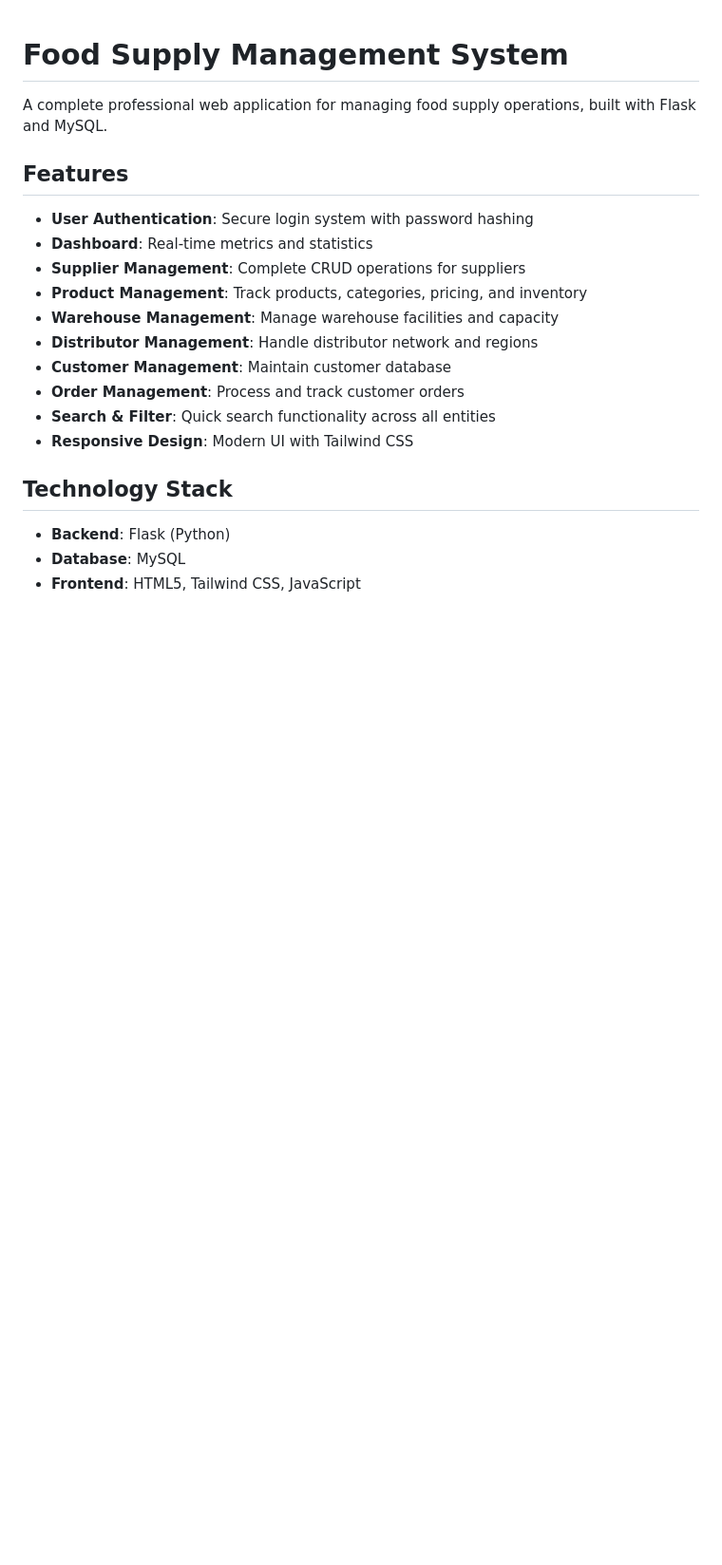
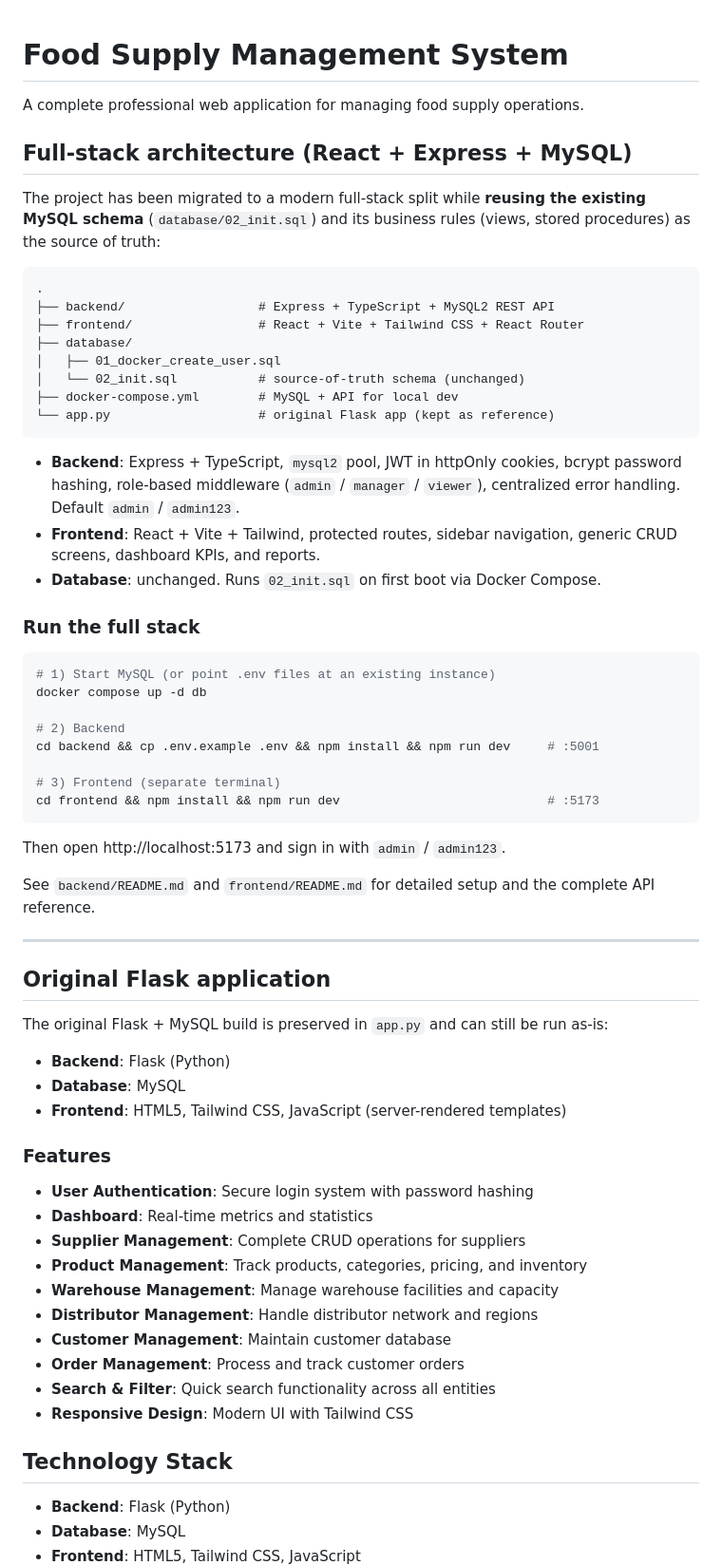
Before and after one commit to satishgit44/Food-Supply-Manager, a Markdown page: README.md, the part around the change. Shown at 95% size. Drawn GitHub-style; blank space fills up the shorter version.

````diff
--- a/README.md
+++ b/README.md
@@ -1,8 +1,60 @@
 # Food Supply Management System
 
-A complete professional web application for managing food supply operations, built with Flask and MySQL.
+A complete professional web application for managing food supply operations.
 
-## Features
+## Full-stack architecture (React + Express + MySQL)
+
+The project has been migrated to a modern full-stack split while **reusing the
+existing MySQL schema** (`database/02_init.sql`) and its business rules (views,
+stored procedures) as the source of truth:
+
+```
+.
+├── backend/                  # Express + TypeScript + MySQL2 REST API
+├── frontend/                 # React + Vite + Tailwind CSS + React Router
+├── database/
+│   ├── 01_docker_create_user.sql
+│   └── 02_init.sql           # source-of-truth schema (unchanged)
+├── docker-compose.yml        # MySQL + API for local dev
+└── app.py                    # original Flask app (kept as reference)
+```
+
+- **Backend**: Express + TypeScript, `mysql2` pool, JWT in httpOnly cookies,
+  bcrypt password hashing, role-based middleware (`admin` / `manager` / `viewer`),
+  centralized error handling. Default `admin` / `admin123`.
+- **Frontend**: React + Vite + Tailwind, protected routes, sidebar navigation,
+  generic CRUD screens, dashboard KPIs, and reports.
+- **Database**: unchanged. Runs `02_init.sql` on first boot via Docker Compose.
+
+### Run the full stack
+
+```bash
+# 1) Start MySQL (or point .env files at an existing instance)
+docker compose up -d db
+
+# 2) Backend
+cd backend && cp .env.example .env && npm install && npm run dev     # :5001
+
+# 3) Frontend (separate terminal)
+cd frontend && npm install && npm run dev                            # :5173
+```
+
+Then open http://localhost:5173 and sign in with `admin` / `admin123`.
+
+See `backend/README.md` and `frontend/README.md` for detailed setup and the
+complete API reference.
+
+---
+
+## Original Flask application
+
+The original Flask + MySQL build is preserved in `app.py` and can still be run as-is:
+
+- **Backend**: Flask (Python)
+- **Database**: MySQL
+- **Frontend**: HTML5, Tailwind CSS, JavaScript (server-rendered templates)
+
+### Features
 
 - **User Authentication**: Secure login system with password hashing
 - **Dashboard**: Real-time metrics and statistics
````
Also changed, not shown: backend/README.md (added, +101 -0 lines), frontend/README.md (added, +48 -0 lines).
